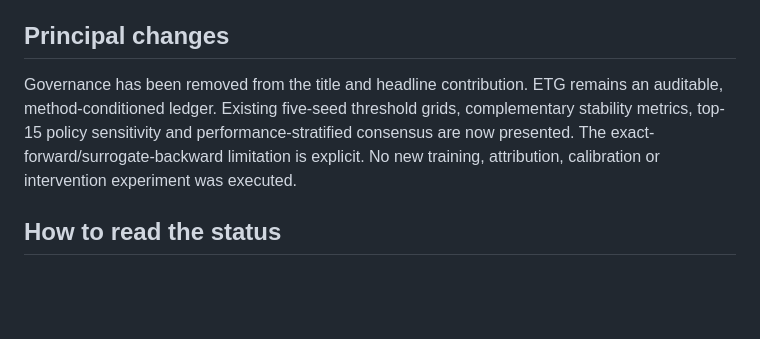
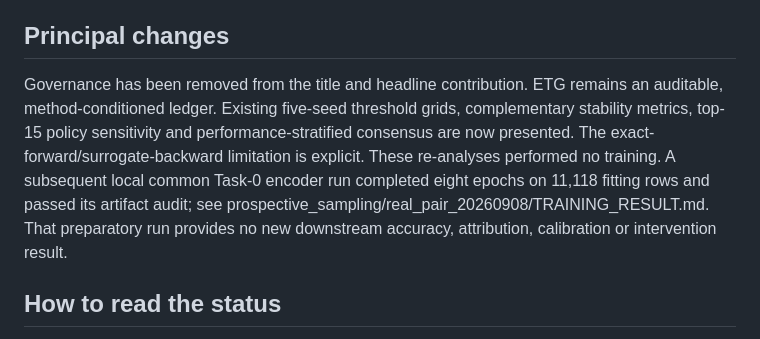
Before and after one commit to 1838904818/Class-IL, a Markdown page: experimental/parallel_execution/REVIEW_RESPONSE_20260908.md, the part around the change. GitHub-like rendering; blank space fills up the shorter version.

Commit message:
Distinguish saved-evidence analysis from subsequent encoder training

```diff
--- a/experimental/parallel_execution/REVIEW_RESPONSE_20260908.md
+++ b/experimental/parallel_execution/REVIEW_RESPONSE_20260908.md
@@ -4,7 +4,7 @@
 
 ## Principal changes
 
-Governance has been removed from the title and headline contribution. ETG remains an auditable, method-conditioned ledger. Existing five-seed threshold grids, complementary stability metrics, top-15 policy sensitivity and performance-stratified consensus are now presented. The exact-forward/surrogate-backward limitation is explicit. No new training, attribution, calibration or intervention experiment was executed.
+Governance has been removed from the title and headline contribution. ETG remains an auditable, method-conditioned ledger. Existing five-seed threshold grids, complementary stability metrics, top-15 policy sensitivity and performance-stratified consensus are now presented. The exact-forward/surrogate-backward limitation is explicit. These re-analyses performed no training. A subsequent local common Task-0 encoder run completed eight epochs on 11,118 fitting rows and passed its artifact audit; see prospective_sampling/real_pair_20260908/TRAINING_RESULT.md. That preparatory run provides no new downstream accuracy, attribution, calibration or intervention result.
 
 ## How to read the status
 
```
